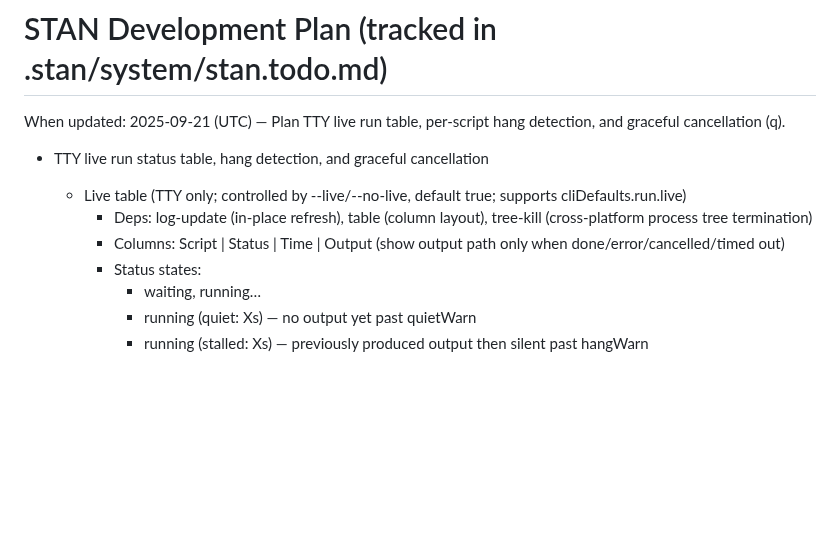
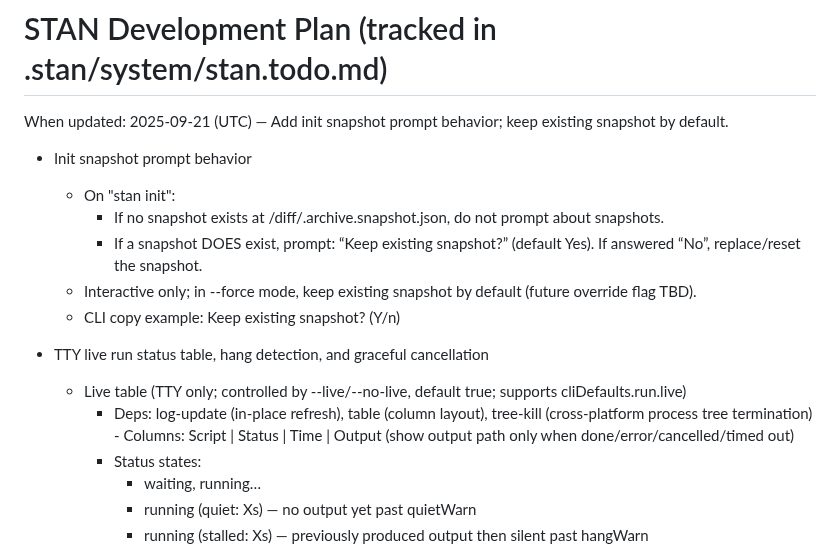
Before and after one commit to karmaniverous/stan, a Markdown page: .stan/system/stan.todo.md, the part around one of its changes. Rendered like a GitHub page; blank space fills up the shorter version.

Commit message:
docs(init): add next-up to keep snapshot by default on init
When: 2025-09-21 (UTC)
Why: Clarify interactive behavior for existing snapshots during `stan init` and
     avoid destructive prompts by default.

What changed:
- .stan/system/stan.todo.md
  - Added “Init snapshot prompt behavior” under Next up:
    - If no snapshot exists, do not ask about snapshots.
    - If a snapshot exists, ask “Keep existing snapshot?” (default Yes); “No” replaces the snapshot.
    - Interactive only; --force keeps by default (override TBD).

```diff
--- a/.stan/system/stan.todo.md
+++ b/.stan/system/stan.todo.md
@@ -1,13 +1,19 @@
 # STAN Development Plan (tracked in .stan/system/stan.todo.md)
 
-When updated: 2025-09-21 (UTC) — Plan TTY live run table, per‑script hang detection, and graceful cancellation (q).
+When updated: 2025-09-21 (UTC) — Add init snapshot prompt behavior; keep existing snapshot by default.
 
 <!-- validator moved to Completed (initial library). Integration into composition remains a separate track and will be planned when the composition layer is introduced in-repo. -->
 
+- Init snapshot prompt behavior
+  - On "stan init":
+    - If no snapshot exists at <stanPath>/diff/.archive.snapshot.json, do not prompt about snapshots.
+    - If a snapshot DOES exist, prompt: “Keep existing snapshot?” (default Yes). If answered “No”, replace/reset the snapshot.
+  - Interactive only; in --force mode, keep existing snapshot by default (future override flag TBD).
+  - CLI copy example: Keep existing snapshot? (Y/n)
+
 - TTY live run status table, hang detection, and graceful cancellation
   - Live table (TTY only; controlled by --live/--no-live, default true; supports cliDefaults.run.live)
-    - Deps: log-update (in-place refresh), table (column layout), tree-kill (cross‑platform process tree termination)
-    - Columns: Script | Status | Time | Output (show output path only when done/error/cancelled/timed out)
+    - Deps: log-update (in-place refresh), table (column layout), tree-kill (cross‑platform process tree termination)    - Columns: Script | Status | Time | Output (show output path only when done/error/cancelled/timed out)
     - Status states:
       - waiting, running…
       - running (quiet: Xs) — no output yet past quietWarn
```
Also changed, not shown: other parts of .stan/system/stan.todo.md (+1 -2 lines).
